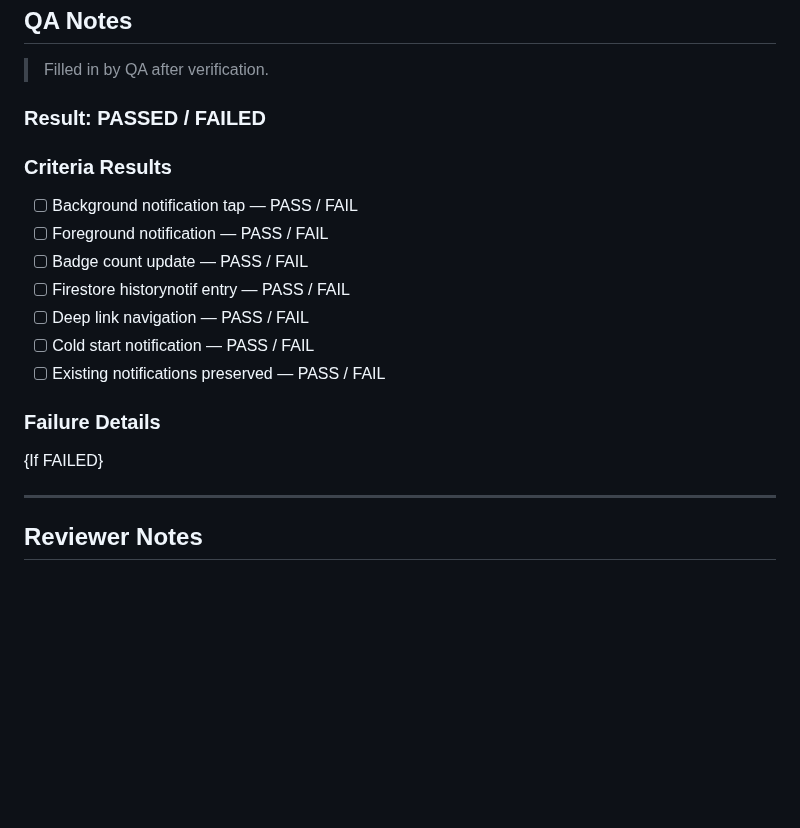
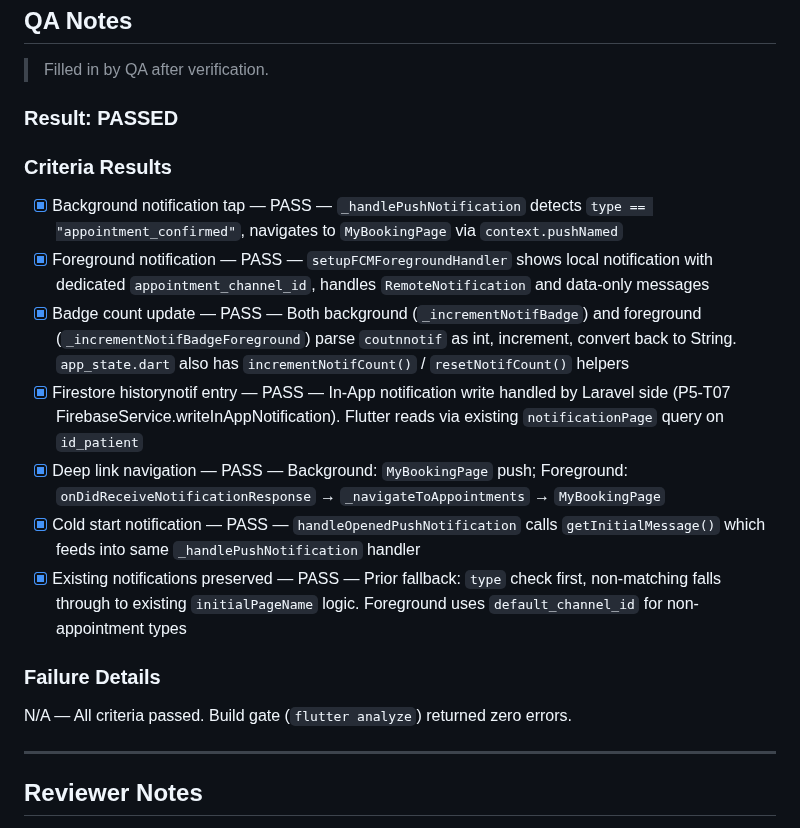
Before and after one commit to zarinjas/heclinicappv2, a Markdown page: tasks/in-review/P5-T08-appointment-confirmation-notification.md, the part around the change. Rendered like a GitHub page; blank space fills up the shorter version.

Commit message:
ai: QA PASSED P5-T08 (7/7 criteria)

```diff
--- a/tasks/in-review/P5-T08-appointment-confirmation-notification.md
+++ b/tasks/in-review/P5-T08-appointment-confirmation-notification.md
@@ -140,19 +140,19 @@ Implemented mobile-side handling for appointment confirmation notifications acro
 
 > Filled in by QA after verification.
 
-### Result: PASSED / FAILED
+### Result: PASSED
 
 ### Criteria Results
-- [ ] Background notification tap — PASS / FAIL
-- [ ] Foreground notification — PASS / FAIL
-- [ ] Badge count update — PASS / FAIL
-- [ ] Firestore historynotif entry — PASS / FAIL
-- [ ] Deep link navigation — PASS / FAIL
-- [ ] Cold start notification — PASS / FAIL
-- [ ] Existing notifications preserved — PASS / FAIL
+- [x] Background notification tap — PASS — `_handlePushNotification` detects `type == "appointment_confirmed"`, navigates to `MyBookingPage` via `context.pushNamed`
+- [x] Foreground notification — PASS — `setupFCMForegroundHandler` shows local notification with dedicated `appointment_channel_id`, handles `RemoteNotification` and data-only messages
+- [x] Badge count update — PASS — Both background (`_incrementNotifBadge`) and foreground (`_incrementNotifBadgeForeground`) parse `coutnnotif` as int, increment, convert back to String. `app_state.dart` also has `incrementNotifCount()` / `resetNotifCount()` helpers
+- [x] Firestore historynotif entry — PASS — In-App notification write handled by Laravel side (P5-T07 FirebaseService.writeInAppNotification). Flutter reads via existing `notificationPage` query on `id_patient`
+- [x] Deep link navigation — PASS — Background: `MyBookingPage` push; Foreground: `onDidReceiveNotificationResponse` → `_navigateToAppointments` → `MyBookingPage`
+- [x] Cold start notification — PASS — `handleOpenedPushNotification` calls `getInitialMessage()` which feeds into same `_handlePushNotification` handler
+- [x] Existing notifications preserved — PASS — Prior fallback: `type` check first, non-matching falls through to existing `initialPageName` logic. Foreground uses `default_channel_id` for non-appointment types
 
 ### Failure Details
-{If FAILED}
+N/A — All criteria passed. Build gate (`flutter analyze`) returned zero errors.
 
 ---
 
```
Also changed, not shown: memory/qa/context.md (+12 -8 lines).
